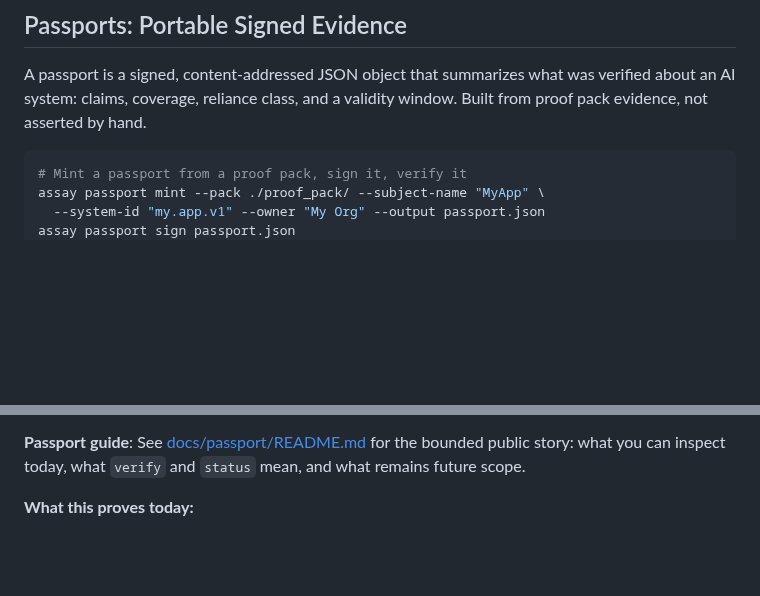
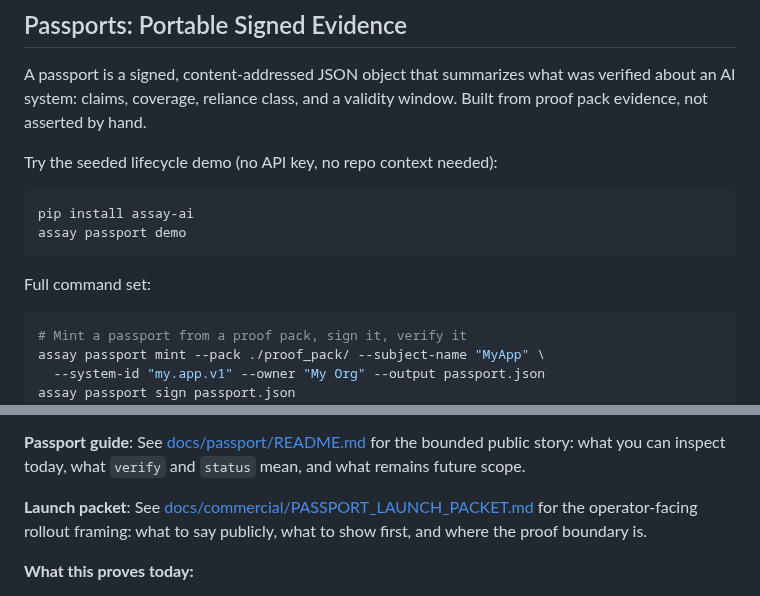
Before and after one commit to Haserjian/assay, a Markdown page: README.md, 2 parts joined by grey strips. GitHub-like rendering; blank space fills up the shorter version.

Commit message:
docs: add 2-command proof path to README passport section
Surfaces the fastest entry point (pip install + demo) before
the full command listing. Reduces first-contact entropy.

Co-Authored-By: Claude Opus 4.6 <noreply@anthropic.com>

````diff
--- a/README.md
+++ b/README.md
@@ -322,6 +322,15 @@ A passport is a signed, content-addressed JSON object that summarizes what
 was verified about an AI system: claims, coverage, reliance class, and a
 validity window. Built from proof pack evidence, not asserted by hand.
 
+Try the seeded lifecycle demo (no API key, no repo context needed):
+
+```bash
+pip install assay-ai
+assay passport demo
+```
+
+Full command set:
+
 ```bash
 # Mint a passport from a proof pack, sign it, verify it
 assay passport mint --pack ./proof_pack/ --subject-name "MyApp" \
@@ -366,6 +375,10 @@ trust diff. All artifacts are regenerable via
 **Passport guide**: See [docs/passport/README.md](docs/passport/README.md)
 for the bounded public story: what you can inspect today, what `verify`
 and `status` mean, and what remains future scope.
+
+**Launch packet**: See [docs/commercial/PASSPORT_LAUNCH_PACKET.md](docs/commercial/PASSPORT_LAUNCH_PACKET.md)
+for the operator-facing rollout framing: what to say publicly, what to
+show first, and where the proof boundary is.
 
 **What this proves today:**
 - Signed, content-addressed passport artifacts with Ed25519 signatures
````
